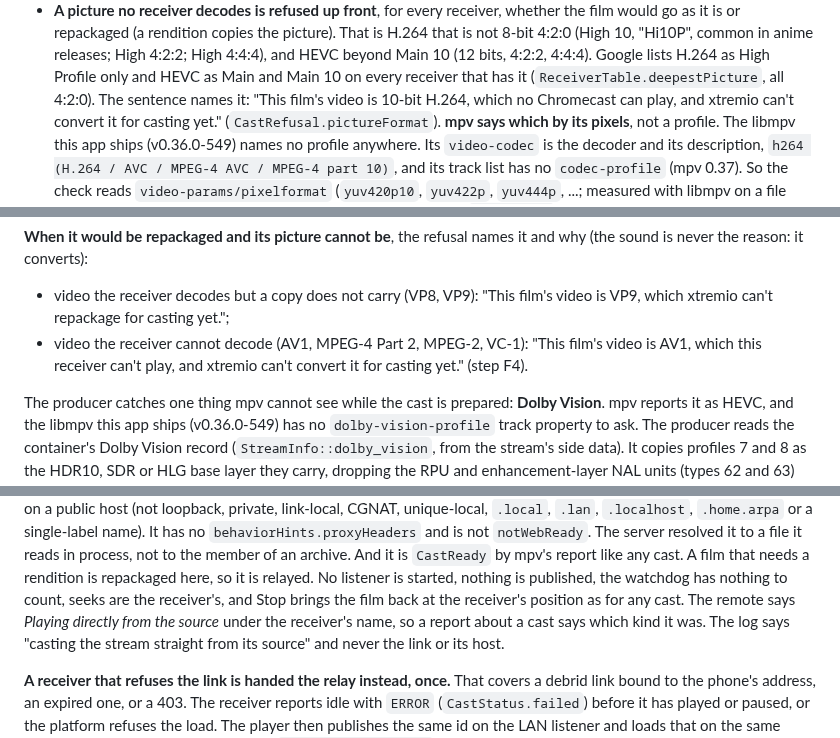
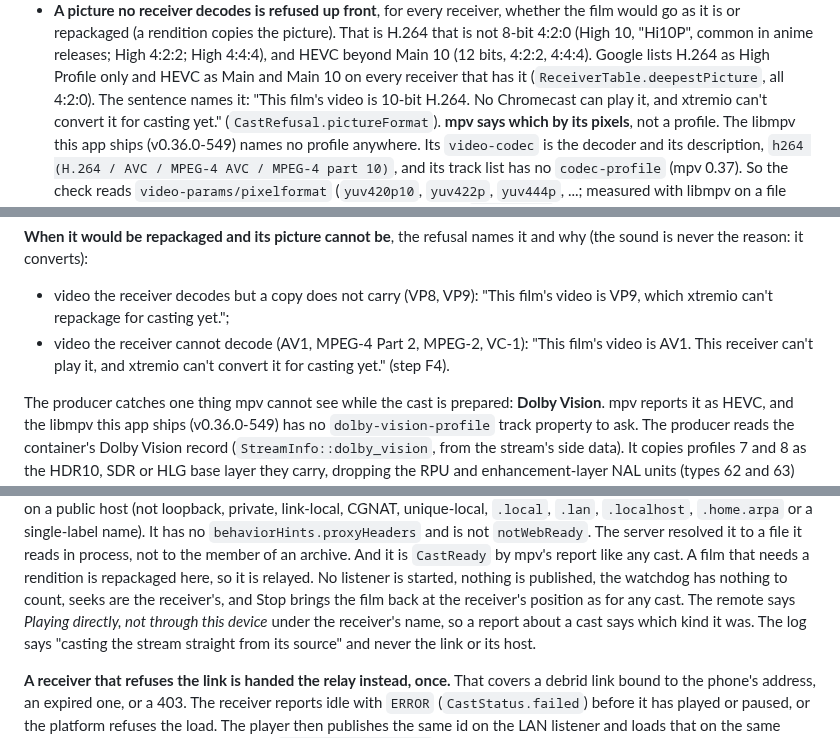
Before and after one commit to zond/xtremio, a Markdown page: docs/CASTING.md, 3 parts joined by grey strips. GitHub-like rendering.

```diff
--- a/docs/CASTING.md
+++ b/docs/CASTING.md
@@ -61,7 +61,7 @@ mpv is reading the bytes.
   beyond Main 10 (12 bits, 4:2:2, 4:4:4). Google lists H.264 as High
   Profile only and HEVC as Main and Main 10 on every receiver that has it
   (`ReceiverTable.deepestPicture`, all 4:2:0). The sentence names it:
-  "This film's video is 10-bit H.264, which no Chromecast can play, and
+  "This film's video is 10-bit H.264. No Chromecast can play it, and
   xtremio can't convert it for casting yet." (`CastRefusal.pictureFormat`).
   **mpv says which by its pixels**, not a profile. The libmpv this app
   ships (v0.36.0-549) names no profile anywhere. Its `video-codec` is the
@@ -240,7 +240,7 @@ names it and why (the sound is never the reason: it converts):
   "This film's video is VP9, which xtremio can't repackage for casting
   yet.";
 - video the receiver cannot decode (AV1, MPEG-4 Part 2, MPEG-2, VC-1):
-  "This film's video is AV1, which this receiver can't play, and xtremio
+  "This film's video is AV1. This receiver can't play it, and xtremio
   can't convert it for casting yet." (step F4).
 
 The producer catches one thing mpv cannot see while the cast is prepared:
@@ -467,7 +467,7 @@ archive. And it is `CastReady` by mpv's report like any cast. A film that
 needs a rendition is repackaged here, so it is relayed. No listener is started,
 nothing is published, the watchdog has nothing to count, seeks are the
 receiver's, and Stop brings the film back at the receiver's position as
-for any cast. The remote says *Playing directly from the source* under the
+for any cast. The remote says *Playing directly, not through this device* under the
 receiver's name, so a report about a cast says which kind it was. The log
 says "casting the stream straight from its source" and never the link or
 its host.
```
Also changed, not shown: other parts of docs/CASTING.md (+4 -4 lines), docs/ARCHITECTURE.md (+2 -2 lines), docs/STATUS.md (+2 -2 lines).
